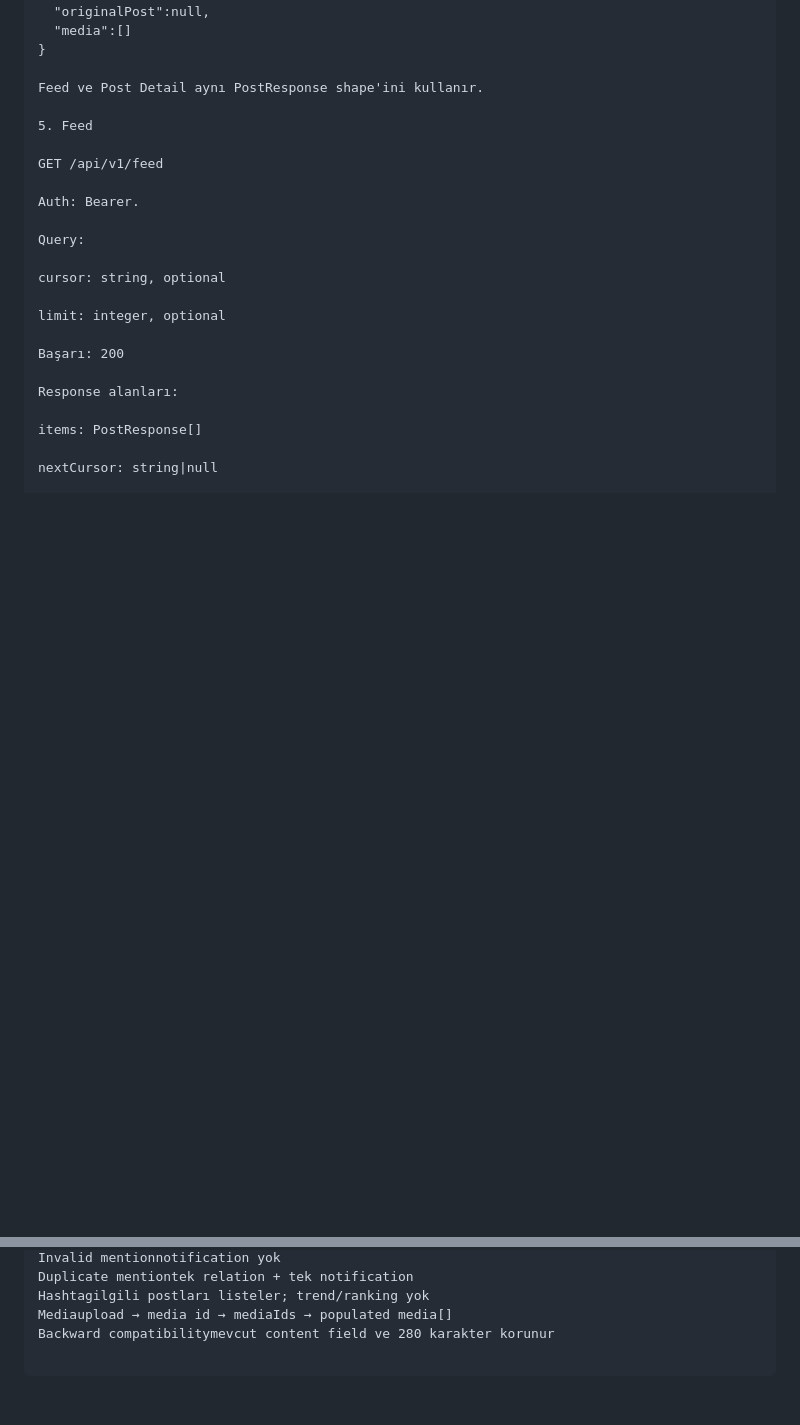
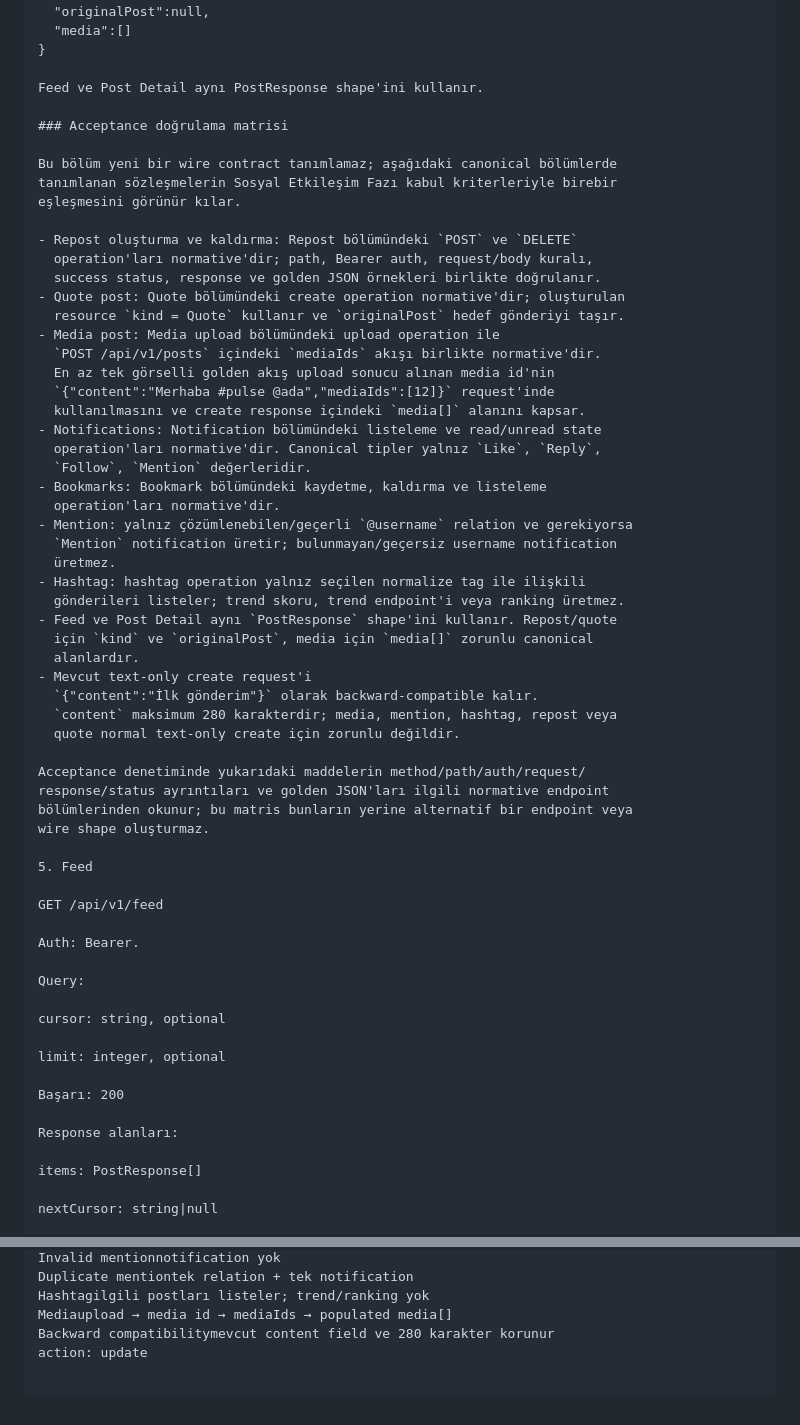
Before and after one commit to ilkankisi/pulse, a Markdown page: docs/api-contract.md, 2 parts joined by grey strips. Rendered like a GitHub page; blank space fills up the shorter version.

Commit message:
[architect] Sosyal Etkileşim Fazı canonical kontrat ve mimari güncellemesi (3c152096)

```diff
--- a/docs/api-contract.md
+++ b/docs/api-contract.md
@@ -215,6 +215,45 @@ Normal post golden response:
 }
 
 Feed ve Post Detail aynı PostResponse shape'ini kullanır.
+
+### Acceptance doğrulama matrisi
+
+Bu bölüm yeni bir wire contract tanımlamaz; aşağıdaki canonical bölümlerde
+tanımlanan sözleşmelerin Sosyal Etkileşim Fazı kabul kriterleriyle birebir
+eşleşmesini görünür kılar.
+
+- Repost oluşturma ve kaldırma: Repost bölümündeki `POST` ve `DELETE`
+  operation'ları normative'dir; path, Bearer auth, request/body kuralı,
+  success status, response ve golden JSON örnekleri birlikte doğrulanır.
+- Quote post: Quote bölümündeki create operation normative'dir; oluşturulan
+  resource `kind = Quote` kullanır ve `originalPost` hedef gönderiyi taşır.
+- Media post: Media upload bölümündeki upload operation ile
+  `POST /api/v1/posts` içindeki `mediaIds` akışı birlikte normative'dir.
+  En az tek görselli golden akış upload sonucu alınan media id'nin
+  `{"content":"Merhaba #pulse @ada","mediaIds":[12]}` request'inde
+  kullanılmasını ve create response içindeki `media[]` alanını kapsar.
+- Notifications: Notification bölümündeki listeleme ve read/unread state
+  operation'ları normative'dir. Canonical tipler yalnız `Like`, `Reply`,
+  `Follow`, `Mention` değerleridir.
+- Bookmarks: Bookmark bölümündeki kaydetme, kaldırma ve listeleme
+  operation'ları normative'dir.
+- Mention: yalnız çözümlenebilen/geçerli `@username` relation ve gerekiyorsa
+  `Mention` notification üretir; bulunmayan/geçersiz username notification
+  üretmez.
+- Hashtag: hashtag operation yalnız seçilen normalize tag ile ilişkili
+  gönderileri listeler; trend skoru, trend endpoint'i veya ranking üretmez.
+- Feed ve Post Detail aynı `PostResponse` shape'ini kullanır. Repost/quote
+  için `kind` ve `originalPost`, media için `media[]` zorunlu canonical
+  alanlardır.
+- Mevcut text-only create request'i
+  `{"content":"İlk gönderim"}` olarak backward-compatible kalır.
+  `content` maksimum 280 karakterdir; media, mention, hashtag, repost veya
+  quote normal text-only create için zorunlu değildir.
+
+Acceptance denetiminde yukarıdaki maddelerin method/path/auth/request/
+response/status ayrıntıları ve golden JSON'ları ilgili normative endpoint
+bölümlerinden okunur; bu matris bunların yerine alternatif bir endpoint veya
+wire shape oluşturmaz.
 
 5. Feed
 
@@ -1002,3 +1041,4 @@ Duplicate mentiontek relation + tek notification
 Hashtagilgili postları listeler; trend/ranking yok
 Mediaupload → media id → mediaIds → populated media[]
 Backward compatibilitymevcut content field ve 280 karakter korunur
+action: update
```
Also changed, not shown: docs/architecture.md (+43 -0 lines), docs/database-model.md (+36 -0 lines).
